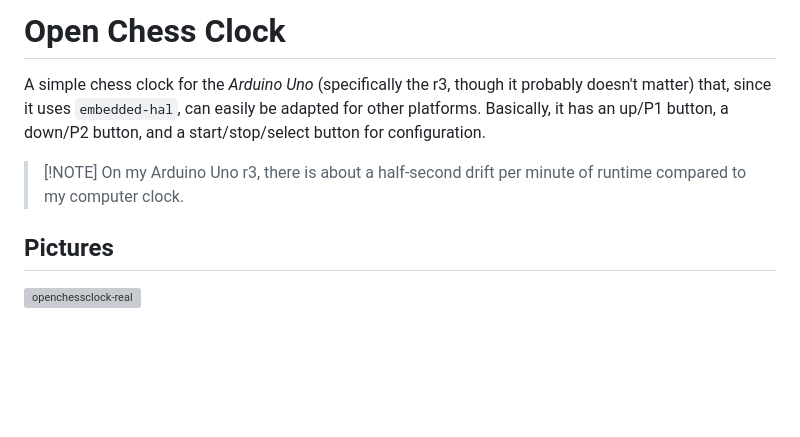
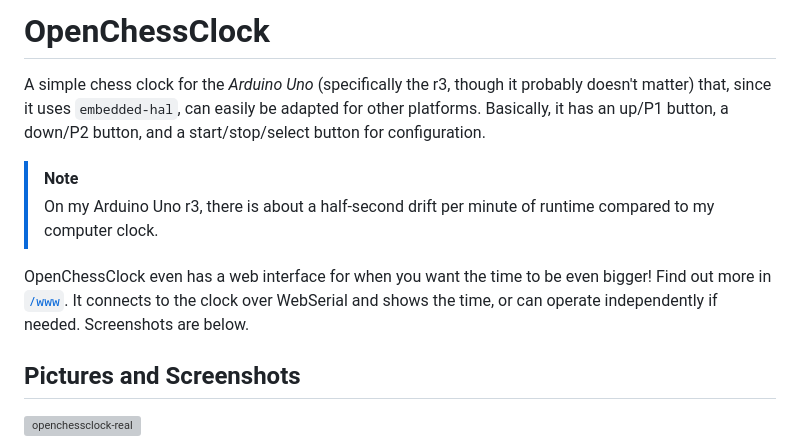
Before and after one commit to zabackary/open-chess-clock, a Markdown page: README.md, the part around the change. Rendered like a GitHub page; blank space fills up the shorter version; grey boxes are pictures that could not be loaded.

Commit message:
chore: add more to the readme

```diff
--- a/README.md
+++ b/README.md
@@ -1,14 +1,20 @@
-# Open Chess Clock
+# OpenChessClock
 
 A simple chess clock for the _Arduino Uno_ (specifically the r3, though it
 probably doesn't matter) that, since it uses `embedded-hal`, can easily be
 adapted for other platforms. Basically, it has an up/P1 button, a down/P2
 button, and a start/stop/select button for configuration.
 
-> [!NOTE] On my Arduino Uno r3, there is about a half-second drift per minute of
+> [!NOTE]
+> On my Arduino Uno r3, there is about a half-second drift per minute of
 > runtime compared to my computer clock.
 
-## Pictures
+OpenChessClock even has a web interface for when you want the time to be even
+bigger! Find out more in [`/www`](/www). It connects to the clock over WebSerial
+and shows the time, or can operate independently if needed. Screenshots are
+below.
+
+## Pictures and Screenshots
 
 ![openchessclock-real](https://github.com/zabackary/open-chess-clock/assets/137591653/dd571ff2-32ce-47e8-b64f-7c51153bbb39)
 ![openchessclock-web](./www/assets/sync.png)
```
